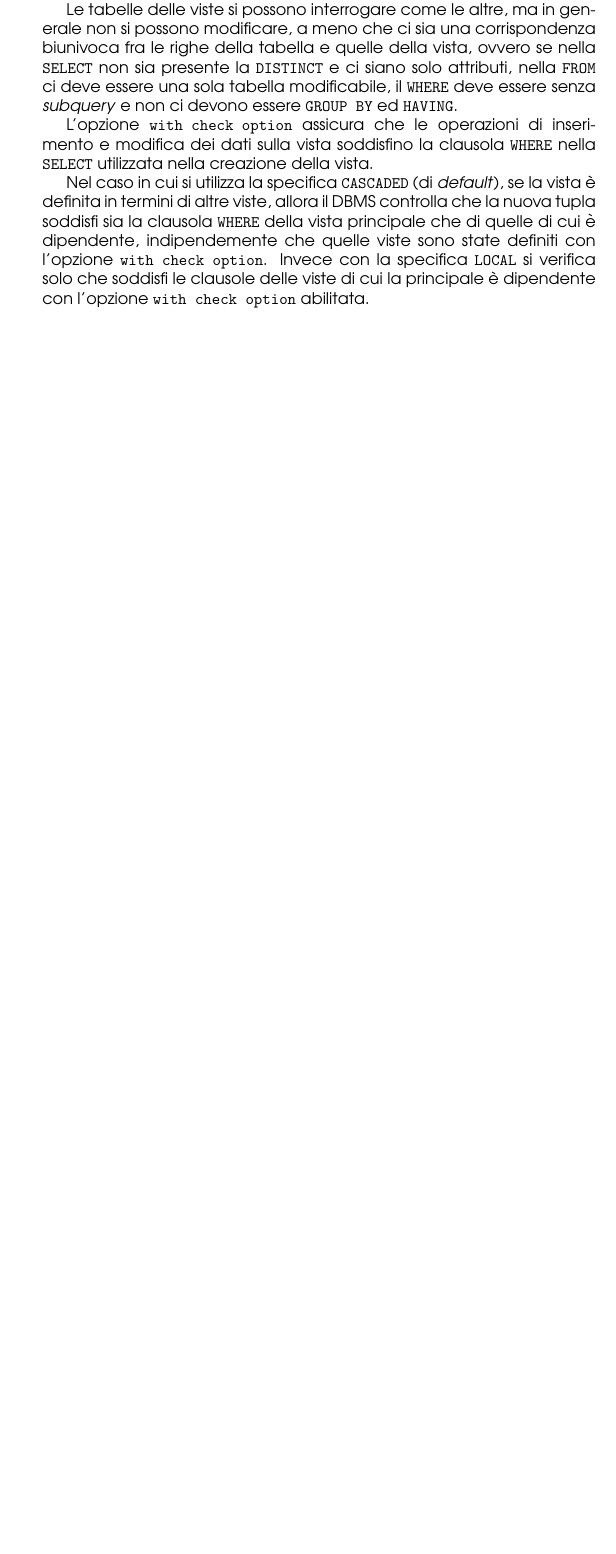
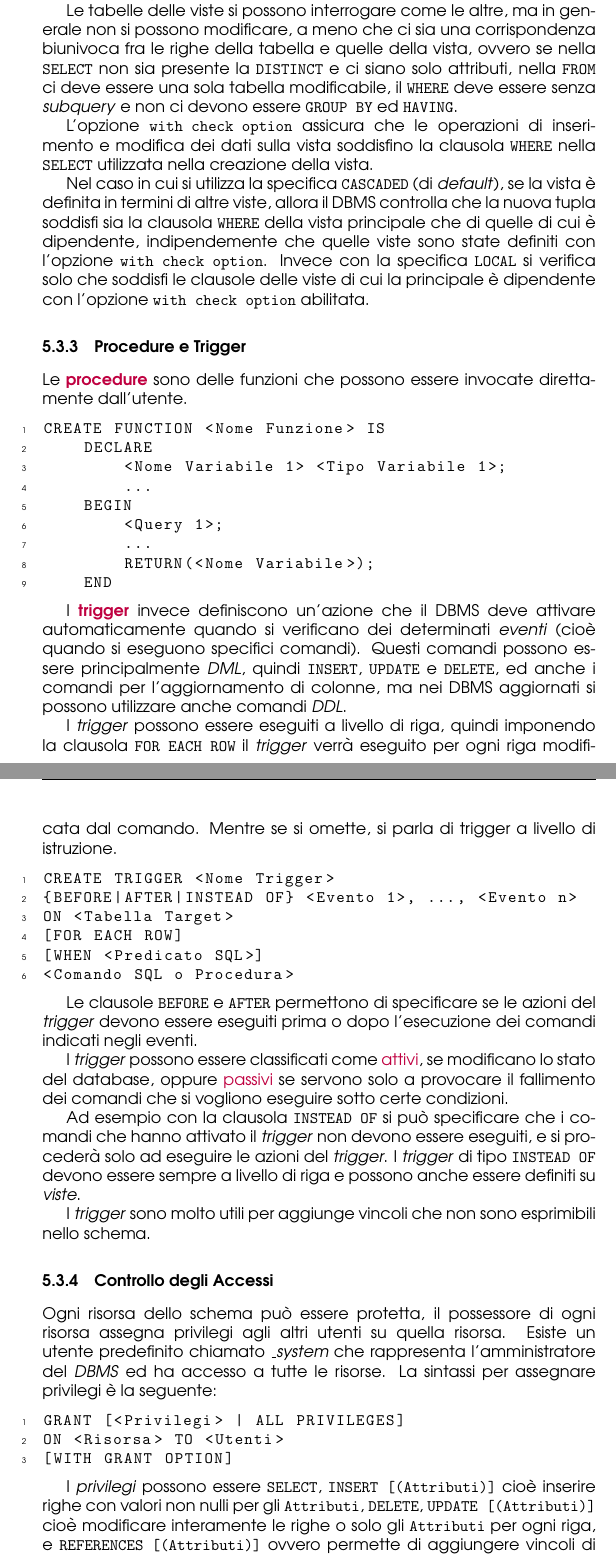
Before and after one commit to angelopassa/Basi-di-Dati, a LaTeX document (main.tex, which reads SQL.tex): part of page 33 of 33 before the commit and two parts of pages 33 and 34 of 35 after it, the two joined at a grey line, cut so that both start at the same text, the shorter picture padded with empty space. Compiled offline with pdfLaTeX.

Commit message:
Fine SQL

```diff
--- a/SQL.tex
+++ b/SQL.tex
@@ -447,3 +447,92 @@ in termini di altre viste, allora il DBMS controlla che la nuova tupla soddisfi
 principale che di quelle di cui è dipendente, indipendemente che quelle viste sono state definiti con l'opzione \verb|with check option|.
 Invece con la specifica \verb|LOCAL| si verifica solo che soddisfi le clausole delle viste di cui la principale è dipendente con l'opzione
 \verb|with check option| abilitata.
+
+\subsubsection{Procedure e Trigger}
+
+Le \textbf{\textcolor{purple}{procedure}} sono delle funzioni che possono
+essere invocate direttamente dall'utente.
+\begin{lstlisting}[
+    language=SQL,
+    showspaces=false,
+    basicstyle=\ttfamily,
+    numbers=left,
+    numberstyle=\tiny,
+    commentstyle=\color{gray}
+]
+CREATE FUNCTION <Nome Funzione> IS
+    DECLARE
+        <Nome Variabile 1> <Tipo Variabile 1>;
+        ...
+    BEGIN
+        <Query 1>;
+        ...
+        RETURN(<Nome Variabile>);
+    END
+\end{lstlisting}
+
+I \textbf{\textcolor{purple}{trigger}} invece definiscono un'azione che il
+DBMS deve attivare automaticamente quando si verificano dei determinati \emph{eventi}
+(cioè quando si eseguono specifici comandi). Questi comandi possono essere principalmente
+\emph{DML}, quindi \verb|INSERT|, \verb|UPDATE| e \verb|DELETE|, ed anche i comandi per l'aggiornamento di
+colonne, ma nei DBMS aggiornati si possono utilizzare anche comandi \emph{DDL}.
+
+I \emph{trigger} possono essere eseguiti a livello di riga, quindi imponendo
+la clausola \verb|FOR EACH ROW| il \emph{trigger} verrà eseguito per ogni riga modificata
+dal comando. Mentre se si omette, si parla di trigger a livello di istruzione.
+
+\begin{lstlisting}[
+    language=SQL,
+    showspaces=false,
+    basicstyle=\ttfamily,
+    numbers=left,
+    numberstyle=\tiny,
+    commentstyle=\color{gray}
+]
+CREATE TRIGGER <Nome Trigger>
+{BEFORE|AFTER|INSTEAD OF} <Evento 1>, ..., <Evento n>
+ON <Tabella Target>
+[FOR EACH ROW]
+[WHEN <Predicato SQL>]
+<Comando SQL o Procedura>
+\end{lstlisting}
+
+Le clausole \verb|BEFORE| e \verb|AFTER| permettono di specificare
+se le azioni del \emph{trigger} devono essere eseguiti prima o dopo l'esecuzione dei comandi
+indicati negli eventi.
+
+I \emph{trigger} possono essere classificati come \textcolor{purple}{attivi}, se modificano
+lo stato del database, oppure \textcolor{purple}{passivi} se servono solo a provocare il fallimento
+dei comandi che si vogliono eseguire sotto certe condizioni.
+
+Ad esempio con la clausola \verb|INSTEAD OF| si può specificare che
+i comandi che hanno attivato il \emph{trigger} non devono essere eseguiti, e si procederà
+solo ad eseguire le azioni del \emph{trigger}. I \emph{trigger} di tipo \verb|INSTEAD OF|
+devono essere sempre a livello di riga e possono anche essere definiti su \emph{viste}.
+
+I \emph{trigger} sono molto utili per aggiunge vincoli che non sono esprimibili nello schema.
+
+\subsubsection{Controllo degli Accessi}
+
+Ogni risorsa dello schema può essere protetta, il possessore di ogni risorsa
+assegna privilegi agli altri utenti su quella risorsa. Esiste un utente predefinito chiamato
+\emph{\_system} che rappresenta l'amministratore del \emph{DBMS} ed ha accesso a tutte le risorse.
+La sintassi per assegnare privilegi è la seguente:
+
+\begin{lstlisting}[
+    language=SQL,
+    showspaces=false,
+    basicstyle=\ttfamily,
+    numbers=left,
+    numberstyle=\tiny,
+    commentstyle=\color{gray}
+]
+GRANT [<Privilegi> | ALL PRIVILEGES]
+ON <Risorsa> TO <Utenti>
+[WITH GRANT OPTION]
+\end{lstlisting}
+
+I \emph{privilegi} possono essere \verb|SELECT|, \verb|INSERT [(Attributi)]| cioè inserire
+righe con valori non nulli per gli \verb|Attributi|, \verb|DELETE|, \verb|UPDATE [(Attributi)]| cioè
+modificare interamente le righe o solo gli \verb|Attributi| per ogni riga, e \verb|REFERENCES [(Attributi)]| ovvero
+permette di aggiungere vincoli di integrità referenziale sugli \verb|Attributi| in altre tabelle.
```
Also changed, not shown: Normalizzazione.tex (added, +1 -0 lines), main.pdf, SQL.tex (55 more changed lines).
